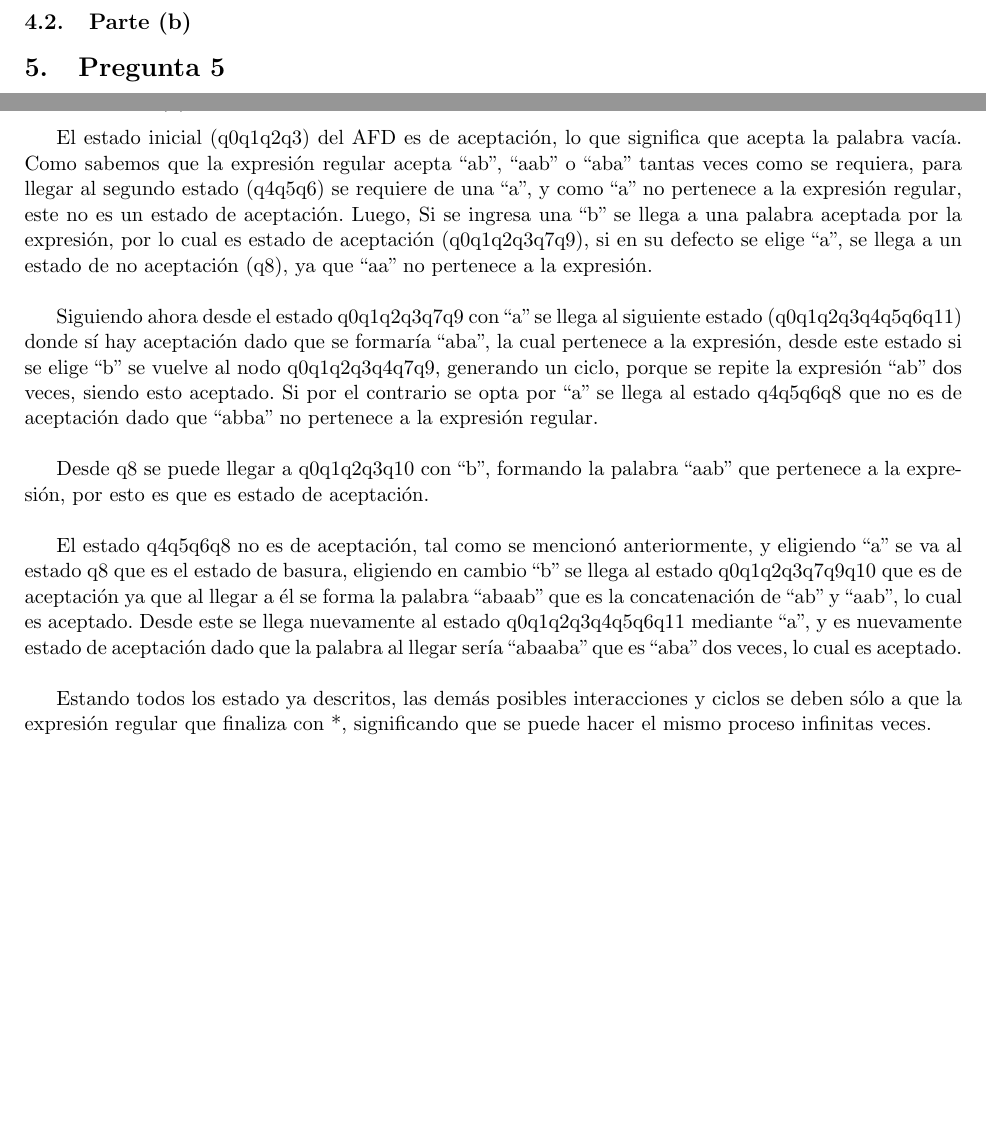
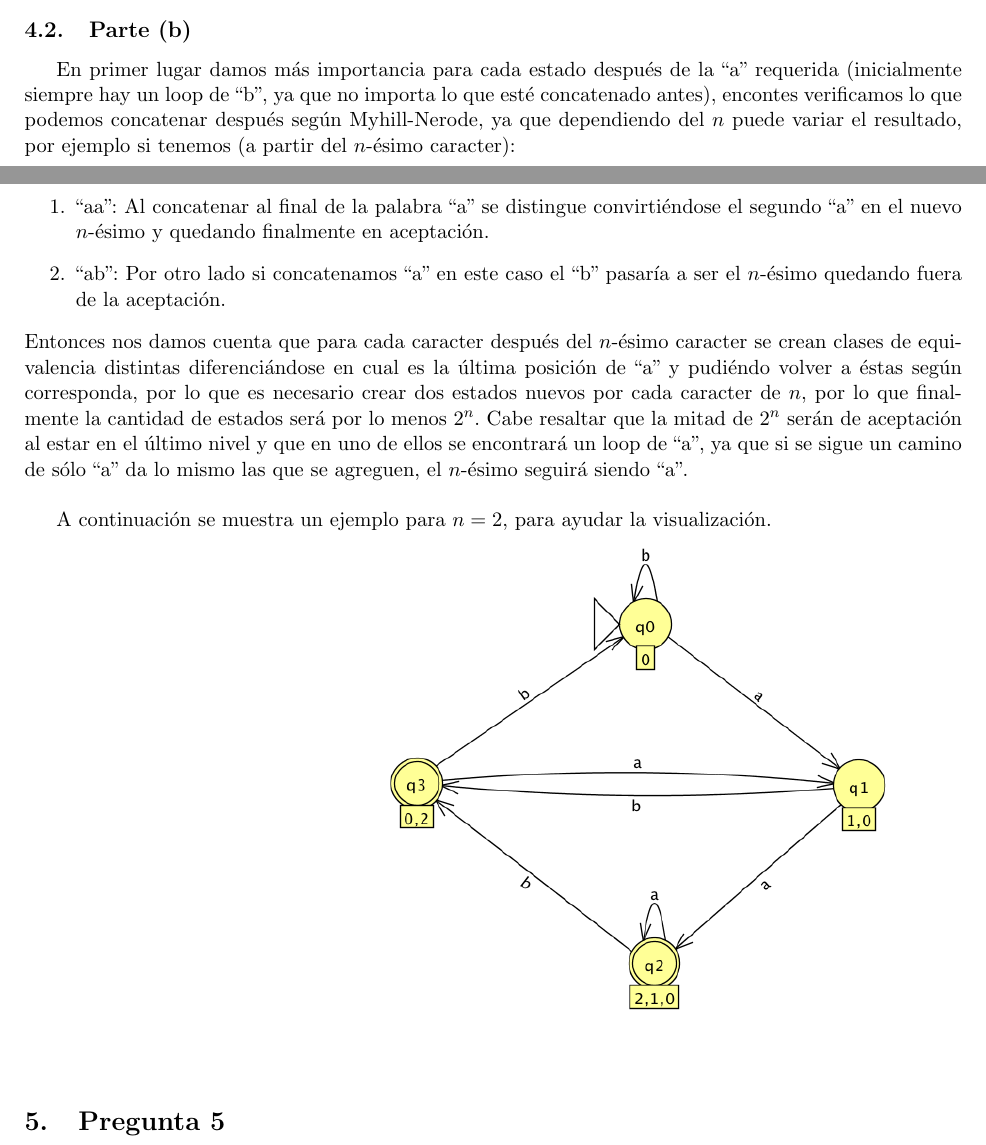
Before and after one commit to jpjorquera/Tarea-2---TALF, a LaTeX document (JorgeContreras-201573547-6_JuanPJorquera-201573533-6.tex): two parts of pages 8 and 9 of 9 before the commit and two parts of pages 7 and 8 of 9 after it, joined at a grey line, cut so that both start at the same text, the shorter picture padded with empty space. The pictures show the PDF file JorgeContreras-201573547-6_JuanPJorquera-201573533-6.pdf that the author committed with the source.

Commit message:
terminado 4-b

```diff
--- a/JorgeContreras-201573547-6_JuanPJorquera-201573533-6.tex
+++ b/JorgeContreras-201573547-6_JuanPJorquera-201573533-6.tex
@@ -298,6 +298,17 @@ Como se puede ver el AFND a continuación, antes del $n-$ésimo símbolo (contad
 
 \includegraphics[height=5cm]{tarea_4-a.png}
 \subsection{Parte (b)}
+En primer lugar damos más importancia para cada estado después de la ``a'' requerida (inicialmente siempre hay un loop de ``b'', ya que no importa lo que esté concatenado antes), encontes verificamos lo que podemos concatenar después según Myhill-Nerode, ya que dependiendo del $n$ puede variar el resultado, por ejemplo si tenemos (a partir del $n$-ésimo caracter):
+\begin{enumerate}
+\item{``aa'': Al concatenar al final de la palabra ``a'' se distingue convirtiéndose el segundo ``a'' en el nuevo $n$-ésimo y quedando finalmente en aceptación.}
+\item{``ab'': Por otro lado si concatenamos ``a'' en este caso el ``b'' pasaría a ser el $n$-ésimo quedando fuera de la aceptación.}
+\end{enumerate}
+Entonces nos damos cuenta que para cada caracter después del $n$-ésimo caracter se crean clases de equivalencia distintas diferenciándose en cual es la última posición de ``a'' y pudiéndo volver a éstas según corresponda, por lo que es necesario crear dos estados nuevos por cada caracter de $n$, por lo que finalmente la cantidad de estados será por lo menos $2^n$. Cabe resaltar que la mitad de $2^n$ serán de aceptación al estar en el último nivel y que en uno de ellos se encontrará un loop de ``a'', ya que si se sigue un camino de sólo ``a'' da lo mismo las que se agreguen, el $n$-ésimo seguirá siendo ``a''. \\
+
+
+A continuación se muestra un ejemplo para $n = 2$, para ayudar la visualización.
+
+\includegraphics[height=10cm]{tarea_4-b.png}
 
 
 \section{Pregunta 5}
@@ -309,14 +320,6 @@ Como se puede ver el AFND a continuación, antes del $n-$ésimo símbolo (contad
 \newpage
 \subsection{Parte (c)}
 
-El estado inicial (q0q1q2q3) del AFD es de aceptación, lo que significa que acepta la palabra vacía. Como sabemos que la expresión regular acepta “ab”, “aab” o “aba” tantas veces como se requiera, para llegar al segundo estado (q4q5q6) se requiere de una “a”, y como “a” no pertenece a la expresión regular, este no es un estado de aceptación. Luego, Si se ingresa una “b” se llega a una palabra aceptada por la expresión, por lo cual es estado de aceptación (q0q1q2q3q7q9), si en su defecto se elige “a”, se llega a un estado de no aceptación (q8), ya que “aa” no pertenece a la expresión. \\
 
-Siguiendo ahora desde el estado q0q1q2q3q7q9 con “a” se llega al siguiente estado (q0q1q2q3q4q5q6q11) donde sí hay aceptación dado que se formaría “aba”, la cual pertenece a la expresión, desde este estado si se elige “b” se vuelve al nodo q0q1q2q3q4q7q9, generando un ciclo, porque se repite la expresión “ab” dos veces, siendo esto aceptado. Si por el contrario se opta por “a” se llega al estado q4q5q6q8 que no es de aceptación dado que “abba” no pertenece a la expresión regular. \\
-
-Desde q8 se puede llegar a q0q1q2q3q10 con “b”, formando la palabra “aab” que pertenece a la expresión, por esto es que es estado de aceptación. \\
-
-El estado q4q5q6q8 no es de aceptación, tal como se mencionó anteriormente, y eligiendo “a” se va al estado q8 que es el estado de basura,  eligiendo en cambio “b” se llega al estado q0q1q2q3q7q9q10 que es de aceptación ya que al llegar a él se forma la palabra “abaab” que es la concatenación de “ab” y “aab”, lo cual es aceptado. Desde este se llega nuevamente al estado q0q1q2q3q4q5q6q11 mediante “a”, y es nuevamente estado de aceptación dado que la palabra al llegar sería “abaaba” que es “aba” dos veces, lo cual es aceptado. \\
-
-Estando todos los estado ya descritos, las demás posibles  interacciones y ciclos se deben sólo a que la expresión regular que finaliza con *, significando que se puede hacer el mismo proceso infinitas veces.
 
 \end{document}
```
Also changed, not shown: JorgeContreras-201573547-6_JuanPJorquera-201573533-6.pdf, tarea_4-b.png (added), 6 other files.
